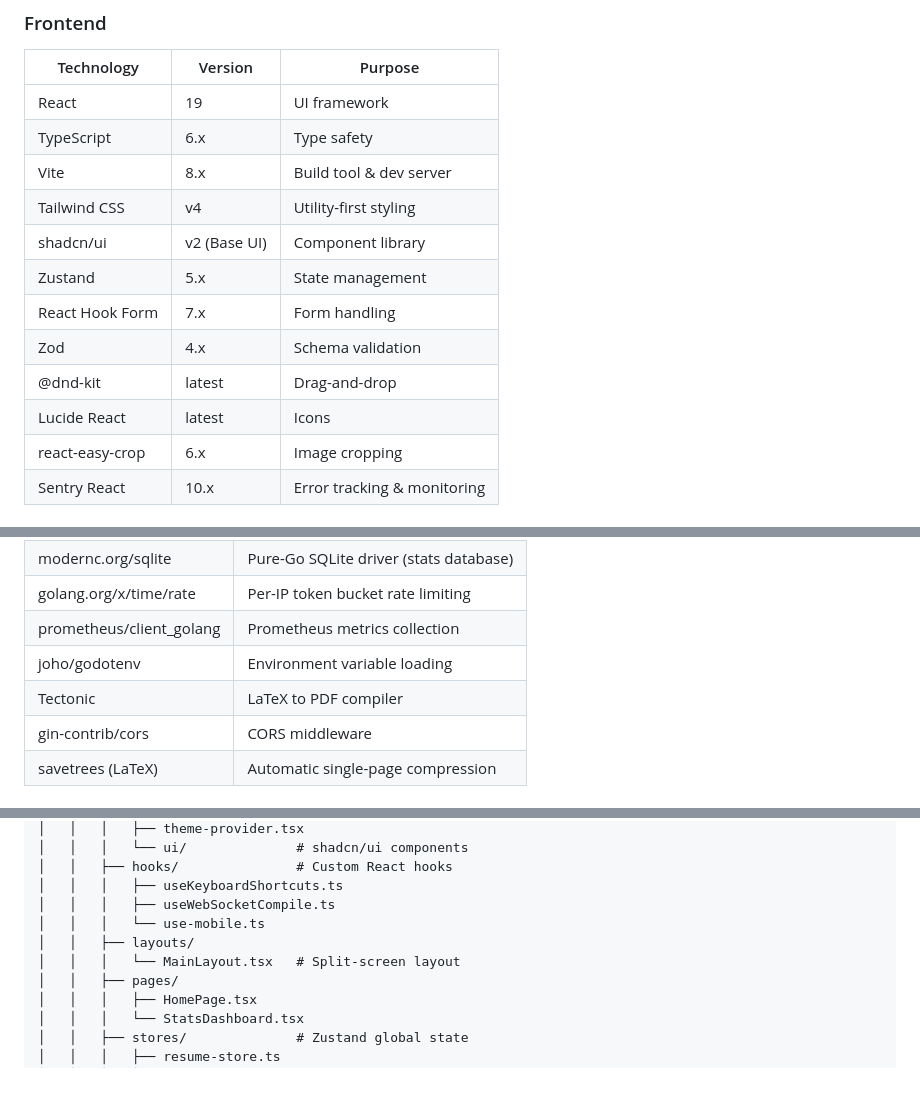
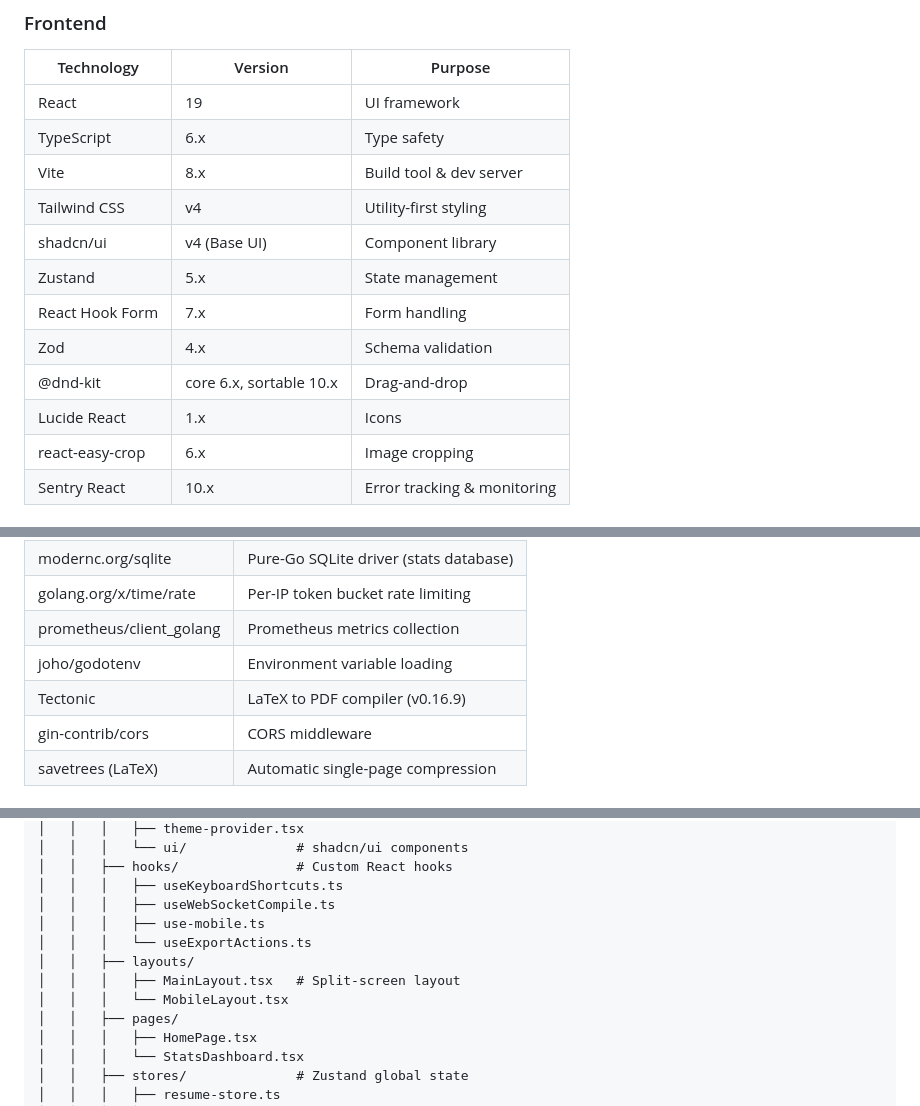
Before and after one commit to LoganX64/Latex-resume-gen, a Markdown page: README.md, 3 parts joined by grey strips. Rendered like a GitHub page; blank space fills up the shorter version.

Commit message:
chore: update dependency versions in README and add new hooks and layouts

```diff
--- a/README.md
+++ b/README.md
@@ -41,12 +41,12 @@ A production-quality, frontend-first resume builder for IT professionals. Create
 | TypeScript | 6.x | Type safety |
 | Vite | 8.x | Build tool & dev server |
 | Tailwind CSS | v4 | Utility-first styling |
-| shadcn/ui | v2 (Base UI) | Component library |
+| shadcn/ui | v4 (Base UI) | Component library |
 | Zustand | 5.x | State management |
 | React Hook Form | 7.x | Form handling |
 | Zod | 4.x | Schema validation |
-| @dnd-kit | latest | Drag-and-drop |
-| Lucide React | latest | Icons |
+| @dnd-kit | core 6.x, sortable 10.x | Drag-and-drop |
+| Lucide React | 1.x | Icons |
 | react-easy-crop | 6.x | Image cropping |
 | Sentry React | 10.x | Error tracking & monitoring |
 
@@ -61,7 +61,7 @@ A production-quality, frontend-first resume builder for IT professionals. Create
 | golang.org/x/time/rate | Per-IP token bucket rate limiting |
 | prometheus/client_golang | Prometheus metrics collection |
 | joho/godotenv | Environment variable loading |
-| Tectonic | LaTeX to PDF compiler |
+| Tectonic | LaTeX to PDF compiler (v0.16.9) |
 | gin-contrib/cors | CORS middleware |
 | savetrees (LaTeX) | Automatic single-page compression |
 
@@ -151,9 +151,11 @@ latex-resume-gen/
 │   │   ├── hooks/               # Custom React hooks
 │   │   │   ├── useKeyboardShortcuts.ts
 │   │   │   ├── useWebSocketCompile.ts
-│   │   │   └── use-mobile.ts
+│   │   │   ├── use-mobile.ts
+│   │   │   └── useExportActions.ts
 │   │   ├── layouts/
-│   │   │   └── MainLayout.tsx   # Split-screen layout
+│   │   │   ├── MainLayout.tsx   # Split-screen layout
+│   │   │   └── MobileLayout.tsx
 │   │   ├── pages/
 │   │   │   ├── HomePage.tsx
 │   │   │   └── StatsDashboard.tsx
```
